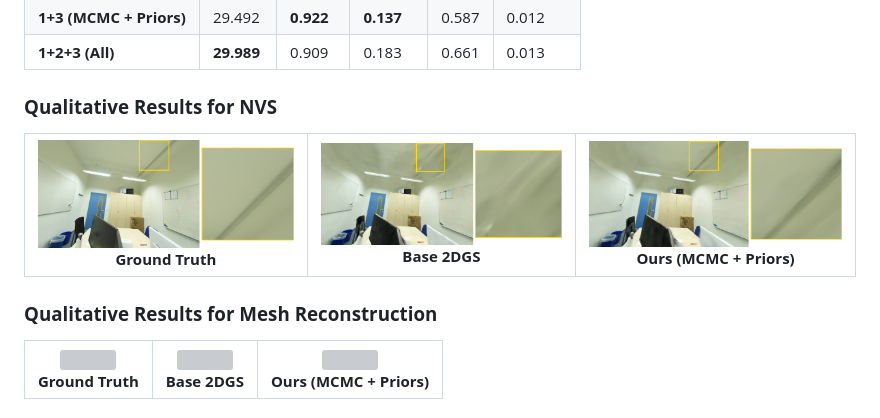
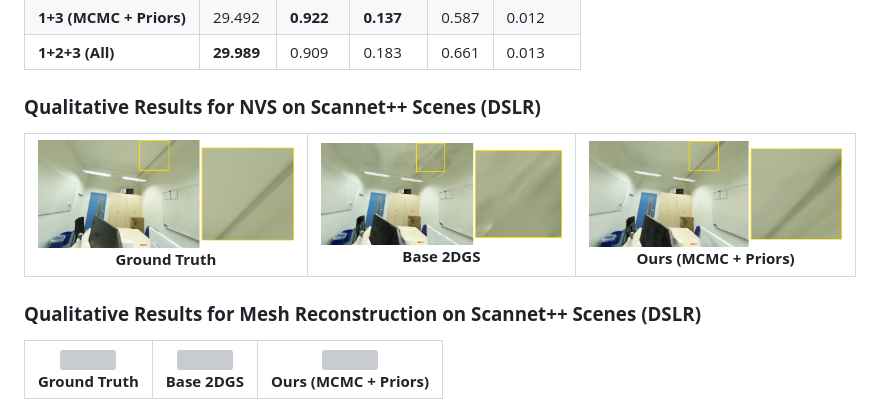
Before and after one commit to mahdikoubaa1/Improved_2D_Gaussian_Splatting, a Markdown page: README.md, the part around the change. Drawn GitHub-style; grey boxes are pictures that could not be loaded.

Commit message:
Update section titles for qualitative results

```diff
--- a/README.md
+++ b/README.md
@@ -107,7 +107,7 @@ MCMC sampling significantly boosts PSNR on the DTU objects, while geometric guid
 | **1+3 (MCMC \+ Priors)** | 29.492 | **0.922** | **0.137** | 0.587 | 0.012 |
 | **1+2+3 (All)** | **29.989** | 0.909 | 0.183 | 0.661 | 0.013 |
 
-### **Qualitative Results for NVS**
+### **Qualitative Results for NVS on Scannet++ Scenes (DSLR)**
 <table style="width:100%; border-collapse:collapse; border:none;">
   <tr>
     <td align="center" style="width:33%; border:none;">
@@ -125,7 +125,7 @@ MCMC sampling significantly boosts PSNR on the DTU objects, while geometric guid
   </tr>
 </table>
 
-### **Qualitative Results for Mesh Reconstruction**
+### **Qualitative Results for Mesh Reconstruction on Scannet++ Scenes (DSLR)**
 <table style="width:100%; border-collapse:collapse; border:none;">
   <tr>
     <td align="center" style="width:33%; border:none;">
```
